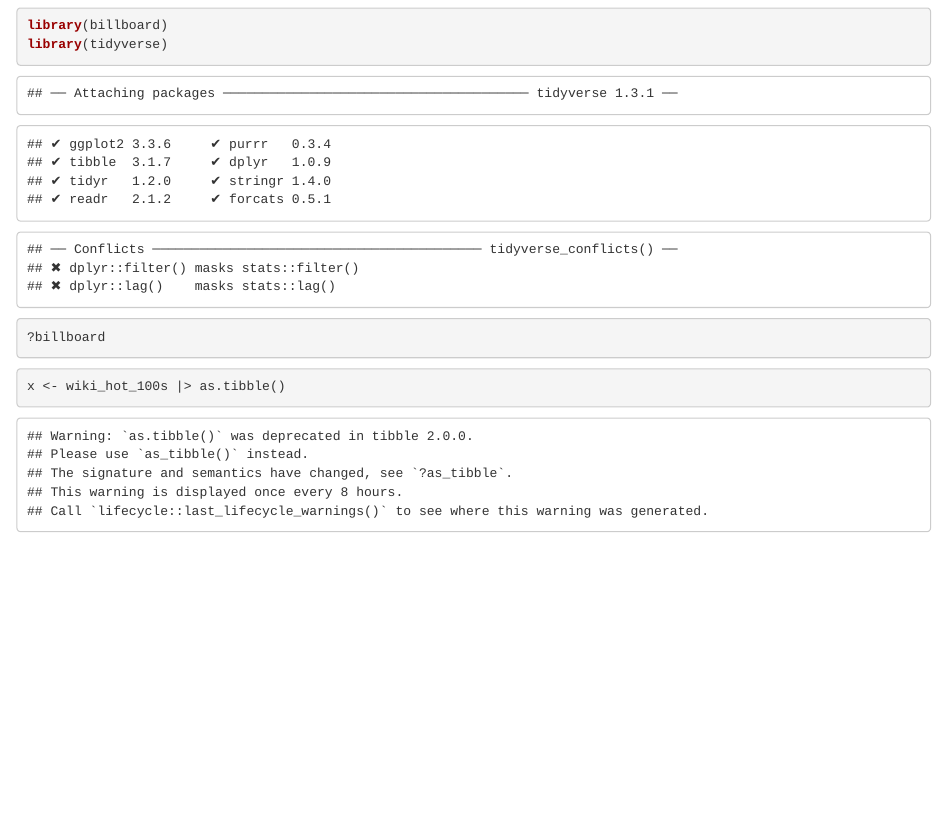
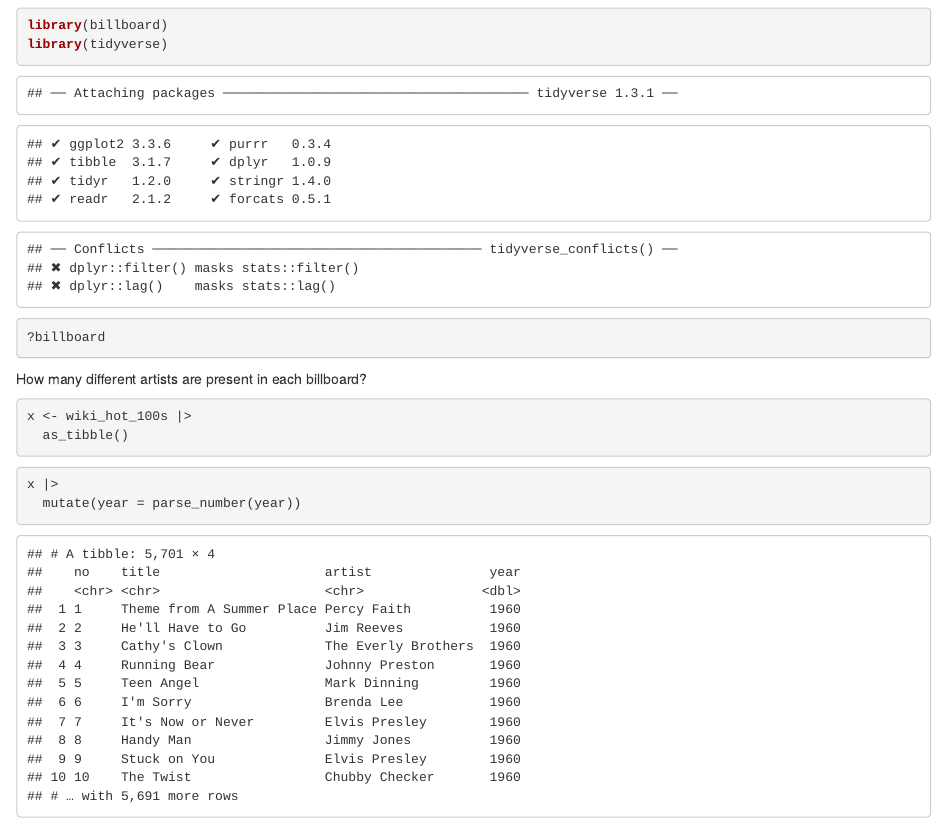
Before and after one commit to ShivangiNadkar/2022-06-23, an R Markdown document (Untitled.Rmd): the page in a window 1100 px wide, from 100 px down. The pictures show the output file Untitled.html that the author committed with the source, opened offline.

Commit message:
updated rmd file

````diff
--- a/Untitled.Rmd
+++ b/Untitled.Rmd
@@ -14,7 +14,14 @@ library(tidyverse)
 
 ?billboard
 ```
+How many different artists are present in each billboard?
+```{r}
+x <- wiki_hot_100s |>
+  as_tibble()
+```
+
 
 ```{r}
-x <- wiki_hot_100s |> as.tibble()
+x |>
+  mutate(year = parse_number(year))
 ```
````
Also changed, not shown: Untitled.html.
